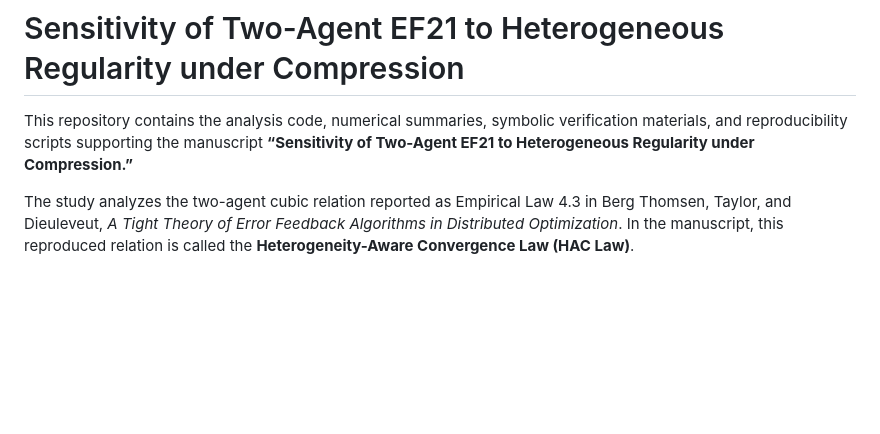
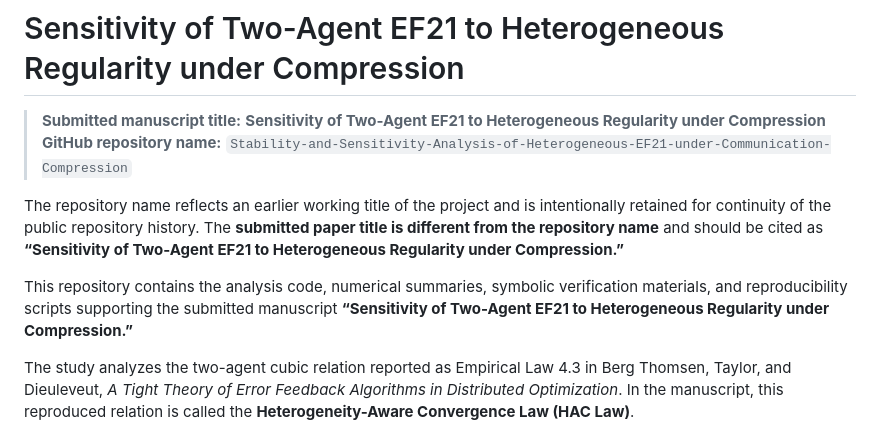
Before and after one commit to Jaycee871/Stability-and-Sensitivity-Analysis-of-Heterogeneous-EF21-under-Communication-Compression, a Markdown page: README.md, the part around the change. Rendered like a GitHub page; blank space fills up the shorter version.

Commit message:
Clarify submitted paper title versus repository name

```diff
--- a/README.md
+++ b/README.md
@@ -1,6 +1,11 @@
 # Sensitivity of Two-Agent EF21 to Heterogeneous Regularity under Compression
 
-This repository contains the analysis code, numerical summaries, symbolic verification materials, and reproducibility scripts supporting the manuscript **“Sensitivity of Two-Agent EF21 to Heterogeneous Regularity under Compression.”**
+> **Submitted manuscript title:** **Sensitivity of Two-Agent EF21 to Heterogeneous Regularity under Compression**
+> **GitHub repository name:** `Stability-and-Sensitivity-Analysis-of-Heterogeneous-EF21-under-Communication-Compression`
+
+The repository name reflects an earlier working title of the project and is intentionally retained for continuity of the public repository history. The **submitted paper title is different from the repository name** and should be cited as **“Sensitivity of Two-Agent EF21 to Heterogeneous Regularity under Compression.”**
+
+This repository contains the analysis code, numerical summaries, symbolic verification materials, and reproducibility scripts supporting the submitted manuscript **“Sensitivity of Two-Agent EF21 to Heterogeneous Regularity under Compression.”**
 
 The study analyzes the two-agent cubic relation reported as Empirical Law 4.3 in Berg Thomsen, Taylor, and Dieuleveut, *A Tight Theory of Error Feedback Algorithms in Distributed Optimization*. In the manuscript, this reproduced relation is called the **Heterogeneity-Aware Convergence Law (HAC Law)**.
 
```
